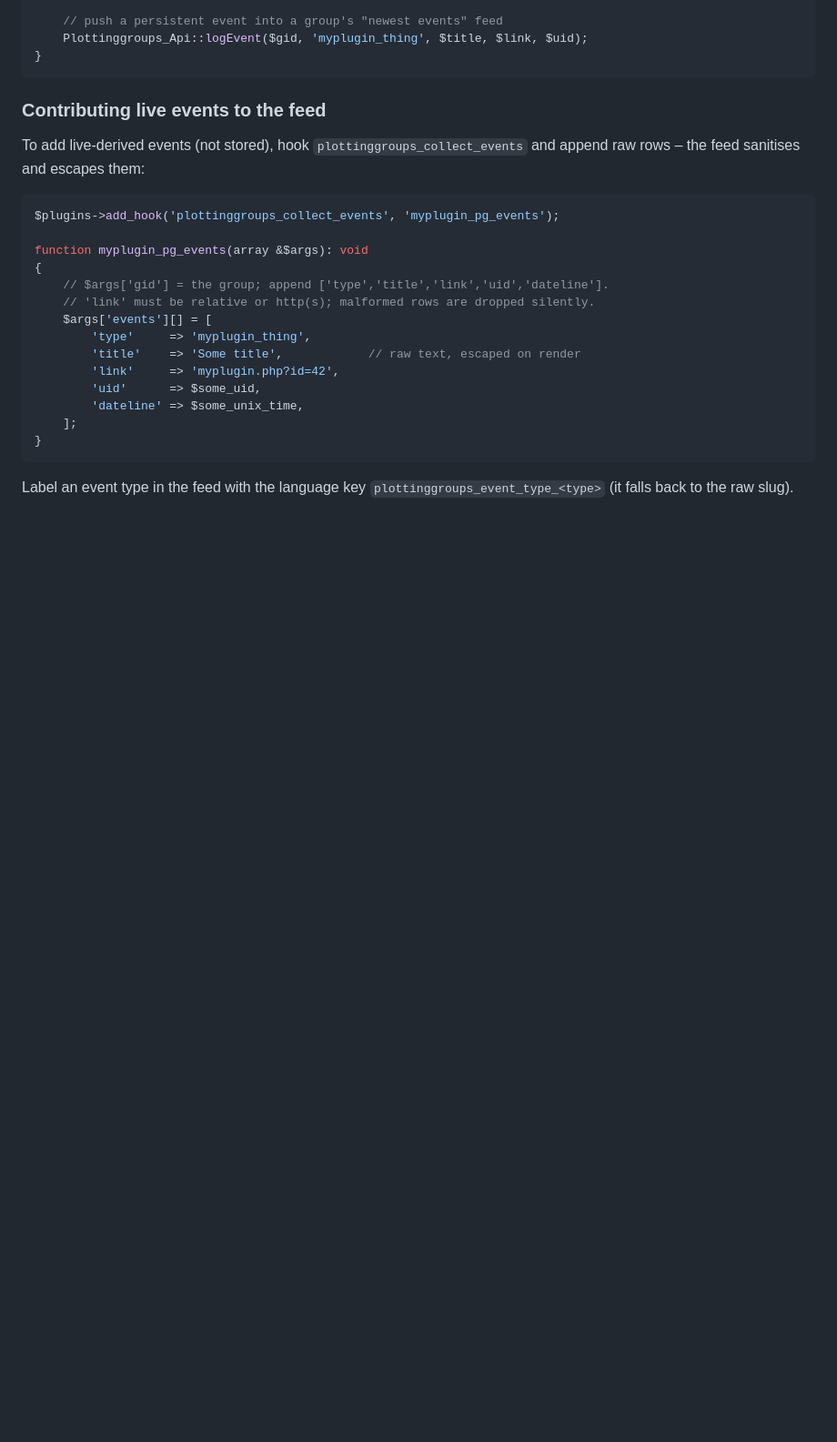
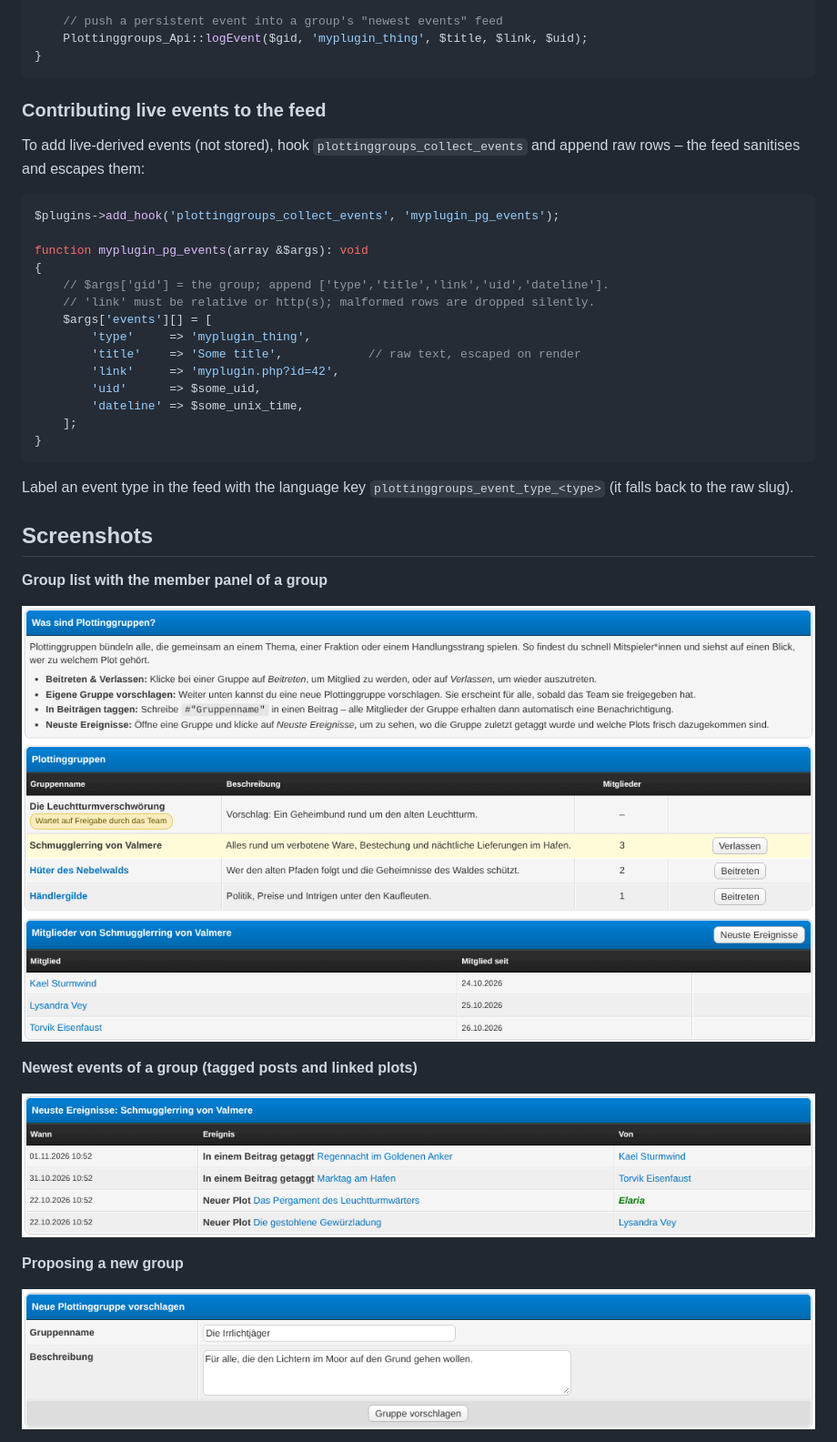
Before and after one commit to pand0rica/mybb-plottinggroups, a Markdown page: README.md, the part around one of its changes. Shown at 91% size. Rendered like a GitHub page; pictures changed too: docs/screenshots/events.png (added), docs/screenshots/groups.png (added), docs/screenshots/propose.png (added); blank space fills up the shorter version.

Commit message:
Add screenshots and README screenshot section
Generated in a fresh MyBB 1.8.41 test forum (default theme, German language pack)
with reproducible test data from pand0rica/mybb-testforum-screenshots.

```diff
--- a/README.md
+++ b/README.md
@@ -187,3 +187,17 @@ function myplugin_pg_events(array &$args): void
 Label an event type in the feed with the language key
 `plottinggroups_event_type_<type>` (it falls back to the raw slug).
 
+## Screenshots
+
+**Group list with the member panel of a group**
+
+![Plotting groups](docs/screenshots/groups.png)
+
+**Newest events of a group (tagged posts and linked plots)**
+
+![Group events](docs/screenshots/events.png)
+
+**Proposing a new group**
+
+![Propose a group](docs/screenshots/propose.png)
+
```
Also changed, not shown: other parts of README.md (+8 -0 lines), docs/screenshots/acp-groups.png (added), docs/screenshots/modcp-review.png (added).
